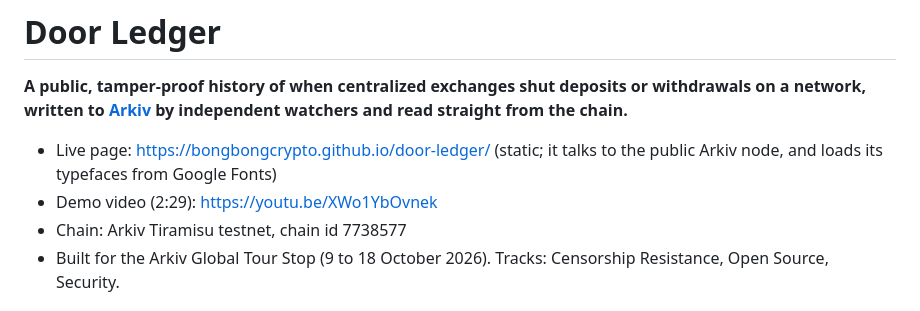
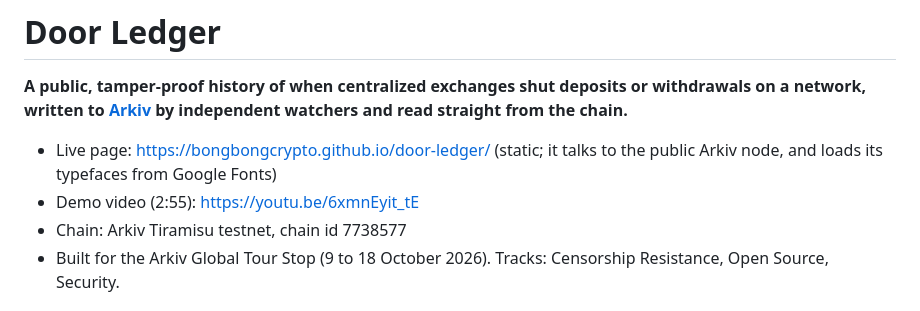
Before and after one commit to bongbongcrypto/door-ledger, a Markdown page: README.md, the part around the change. Drawn GitHub-style.

Commit message:
docs: link the v2 demo video (first real closed halt)
Co-Authored-By: Claude Opus 5.5 <noreply@anthropic.com>

```diff
--- a/README.md
+++ b/README.md
@@ -3,7 +3,7 @@
 **A public, tamper-proof history of when centralized exchanges shut deposits or withdrawals on a network, written to [Arkiv](https://arkiv.network) by independent watchers and read straight from the chain.**
 
 - Live page: https://bongbongcrypto.github.io/door-ledger/ (static; it talks to the public Arkiv node, and loads its typefaces from Google Fonts)
-- Demo video (2:29): https://youtu.be/XWo1YbOvnek
+- Demo video (2:55): https://youtu.be/6xmnEyit_tE
 - Chain: Arkiv Tiramisu testnet, chain id 7738577
 - Built for the Arkiv Global Tour Stop (9 to 18 October 2026). Tracks: Censorship Resistance, Open Source, Security.
 
```
